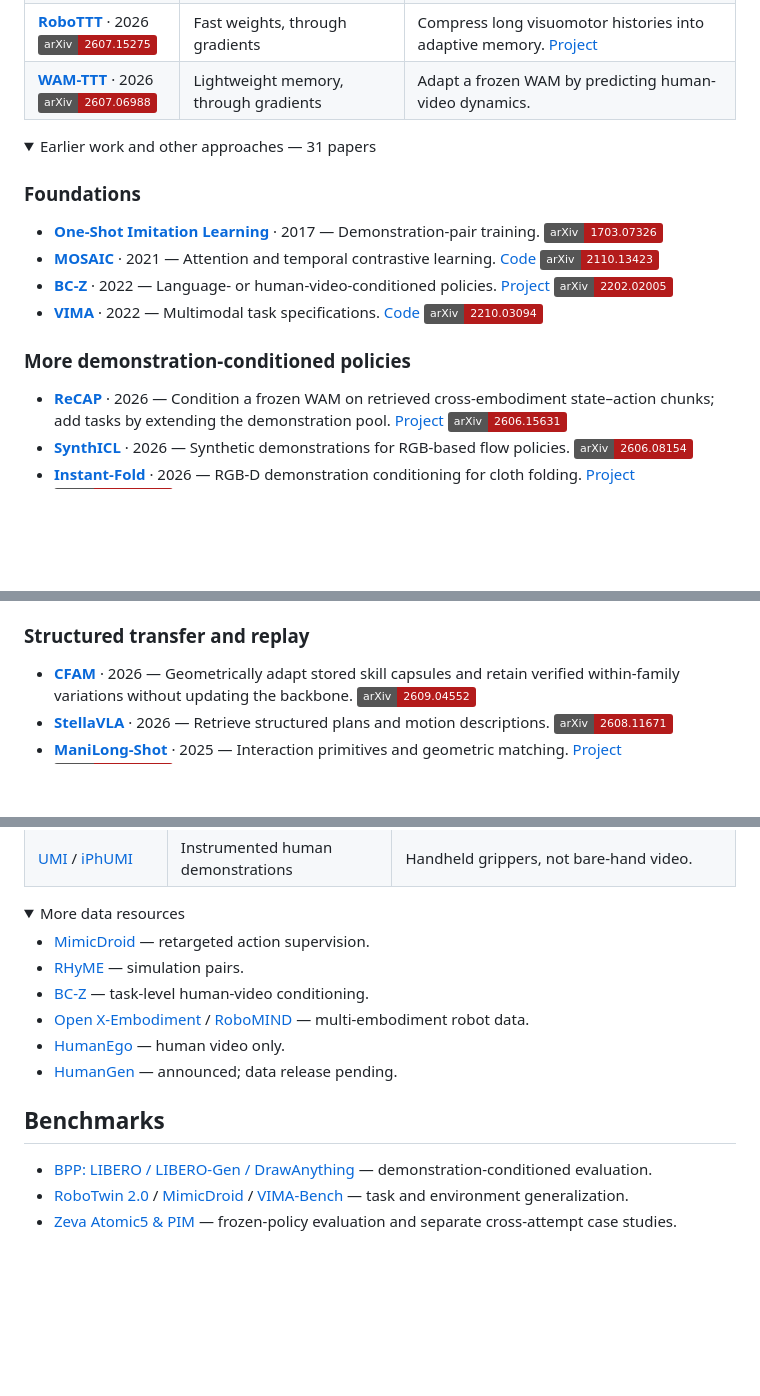
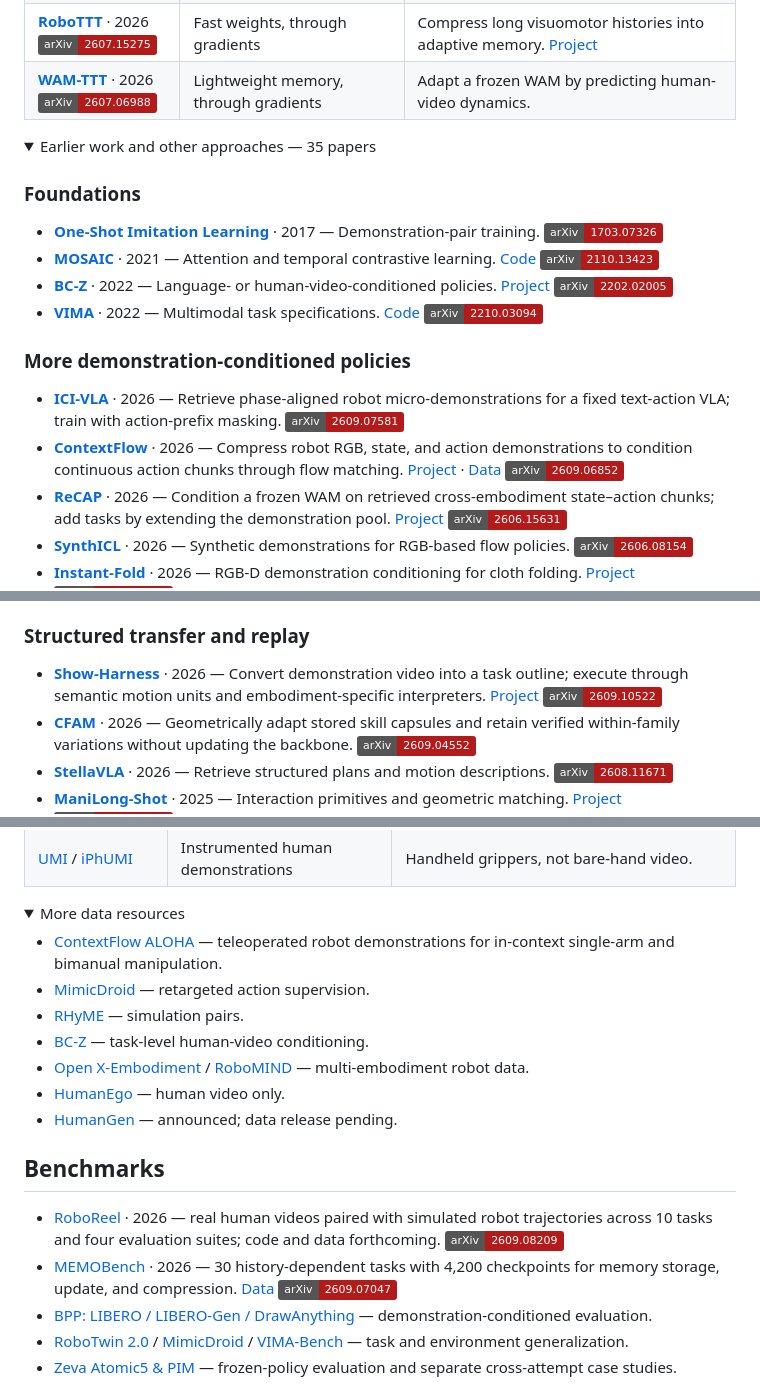
Before and after one commit to JethroJames/awesome-robots-icl, a Markdown page: README.md, 3 parts joined by grey strips. Rendered like a GitHub page; folded sections open; badges without logos; blank space fills up the shorter version.

Commit message:
Add ContextFlow, ICI-VLA, memory methods, and observation benchmarks

```diff
--- a/README.md
+++ b/README.md
@@ -40,7 +40,7 @@ Years refer to the first preprint.
 | **[WAM-TTT](https://arxiv.org/abs/2607.06988)** · 2026<br>[![arXiv 2607.06988](https://img.shields.io/badge/arXiv-2607.06988-b31b1b)](https://arxiv.org/abs/2607.06988) | Lightweight memory, through gradients | Adapt a frozen WAM by predicting human-video dynamics. |
 
 <details>
-<summary>Earlier work and other approaches — 31 papers</summary>
+<summary>Earlier work and other approaches — 35 papers</summary>
 
 ### Foundations
 
@@ -51,6 +51,8 @@ Years refer to the first preprint.
 
 ### More demonstration-conditioned policies
 
+- **[ICI-VLA](https://arxiv.org/abs/2609.07581)** · 2026 — Retrieve phase-aligned robot micro-demonstrations for a fixed text-action VLA; train with action-prefix masking. [![arXiv 2609.07581](https://img.shields.io/badge/arXiv-2609.07581-b31b1b)](https://arxiv.org/abs/2609.07581)
+- **[ContextFlow](https://arxiv.org/abs/2609.06852)** · 2026 — Compress robot RGB, state, and action demonstrations to condition continuous action chunks through flow matching. [Project](https://dingjiansw101.github.io/contextflow-page/) · [Data](https://huggingface.co/datasets/vo2yager/aloha_incontext) [![arXiv 2609.06852](https://img.shields.io/badge/arXiv-2609.06852-b31b1b)](https://arxiv.org/abs/2609.06852)
 - **[ReCAP](https://arxiv.org/abs/2606.15631)** · 2026 — Condition a frozen WAM on retrieved cross-embodiment state–action chunks; add tasks by extending the demonstration pool. [Project](https://recap-robot.github.io/) [![arXiv 2606.15631](https://img.shields.io/badge/arXiv-2606.15631-b31b1b)](https://arxiv.org/abs/2606.15631)
 - **[SynthICL](https://arxiv.org/abs/2606.08154)** · 2026 — Synthetic demonstrations for RGB-based flow policies. [![arXiv 2606.08154](https://img.shields.io/badge/arXiv-2606.08154-b31b1b)](https://arxiv.org/abs/2606.08154)
 - **[Instant-Fold](https://arxiv.org/abs/2606.04269)** · 2026 — RGB-D demonstration conditioning for cloth folding. [Project](https://instant-fold.github.io/) [![arXiv 2606.04269](https://img.shields.io/badge/arXiv-2606.04269-b31b1b)](https://arxiv.org/abs/2606.04269)
@@ -62,6 +64,7 @@ Years refer to the first preprint.
 
 ### Structured transfer and replay
 
+- **[Show-Harness](https://arxiv.org/abs/2609.10522)** · 2026 — Convert demonstration video into a task outline; execute through semantic motion units and embodiment-specific interpreters. [Project](https://showlab.github.io/Show-Harness/) [![arXiv 2609.10522](https://img.shields.io/badge/arXiv-2609.10522-b31b1b)](https://arxiv.org/abs/2609.10522)
 - **[CFAM](https://arxiv.org/abs/2609.04552)** · 2026 — Geometrically adapt stored skill capsules and retain verified within-family variations without updating the backbone. [![arXiv 2609.04552](https://img.shields.io/badge/arXiv-2609.04552-b31b1b)](https://arxiv.org/abs/2609.04552)
 - **[StellaVLA](https://arxiv.org/abs/2608.11671)** · 2026 — Retrieve structured plans and motion descriptions. [![arXiv 2608.11671](https://img.shields.io/badge/arXiv-2608.11671-b31b1b)](https://arxiv.org/abs/2608.11671)
 - **[ManiLong-Shot](https://ojs.aaai.org/index.php/AAAI/article/view/38881)** · 2025 — Interaction primitives and geometric matching. [Project](https://sites.google.com/view/manilong-shot) [![arXiv 2512.16302](https://img.shields.io/badge/arXiv-2512.16302-b31b1b)](https://arxiv.org/abs/2512.16302)
@@ -107,6 +111,7 @@ For human-video ICL: **human `prompt_video` + robot RGB/state + aligned robot ac
 <details>
 <summary>More data resources</summary>
 
+- [ContextFlow ALOHA](https://huggingface.co/datasets/vo2yager/aloha_incontext) — teleoperated robot demonstrations for in-context single-arm and bimanual manipulation.
 - [MimicDroid](https://huggingface.co/datasets/Rutav/MimicDroidDataset) — retargeted action supervision.
 - [RHyME](https://huggingface.co/datasets/prithwishdan/RHyME) — simulation pairs.
 - [BC-Z](https://sites.google.com/view/bc-z/home) — task-level human-video conditioning.
@@ -120,6 +125,8 @@ For human-video ICL: **human `prompt_video` + robot RGB/state + aligned robot ac
 
 ## Benchmarks
 
+- [RoboReel](https://roboreel.github.io/) · 2026 — real human videos paired with simulated robot trajectories across 10 tasks and four evaluation suites; code and data forthcoming. [![arXiv 2609.08209](https://img.shields.io/badge/arXiv-2609.08209-b31b1b)](https://arxiv.org/abs/2609.08209)
+- [MEMOBench](https://github.com/Collab-Gen/MEMOBench) · 2026 — 30 history-dependent tasks with 4,200 checkpoints for memory storage, update, and compression. [Data](https://huggingface.co/datasets/SunSeaLucky/MEMOBench) [![arXiv 2609.07047](https://img.shields.io/badge/arXiv-2609.07047-b31b1b)](https://arxiv.org/abs/2609.07047)
 - [BPP: LIBERO / LIBERO-Gen / DrawAnything](https://github.com/real-stanford/behavior_prompting) — demonstration-conditioned evaluation.
 - [RoboTwin 2.0](https://robotwin-platform.github.io/) / [MimicDroid](https://github.com/UT-Austin-RPL/mimicdroid-robocasa) / [VIMA-Bench](https://vimalabs.github.io/) — task and environment generalization.
 - [Zeva Atomic5 & PIM](https://github.com/air-embodied-brain/Zeva) — frozen-policy evaluation and separate cross-attempt case studies.
```
Also changed, not shown: other parts of README.md (+2 -1 lines), README_zh-CN.md (+9 -2 lines).
